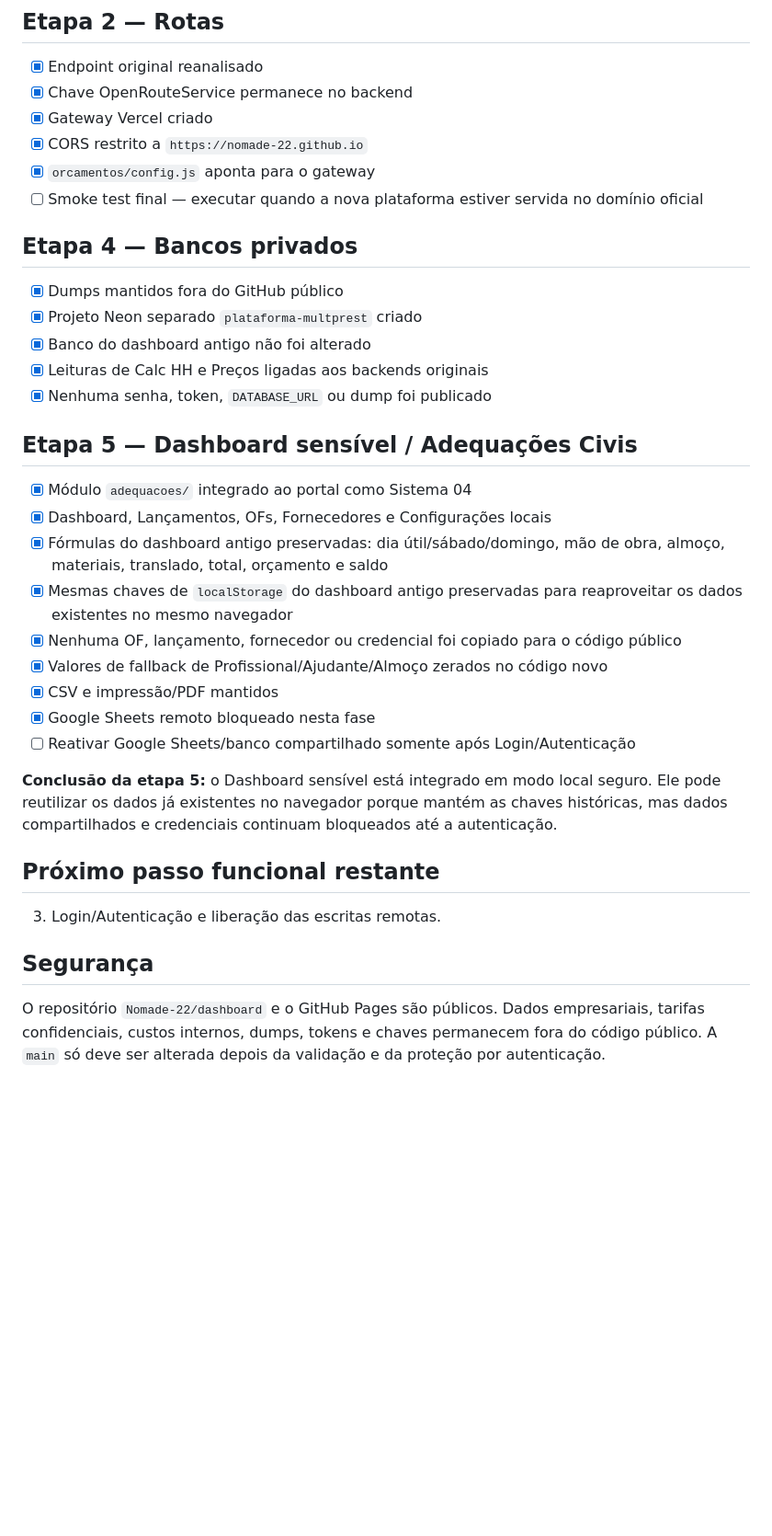
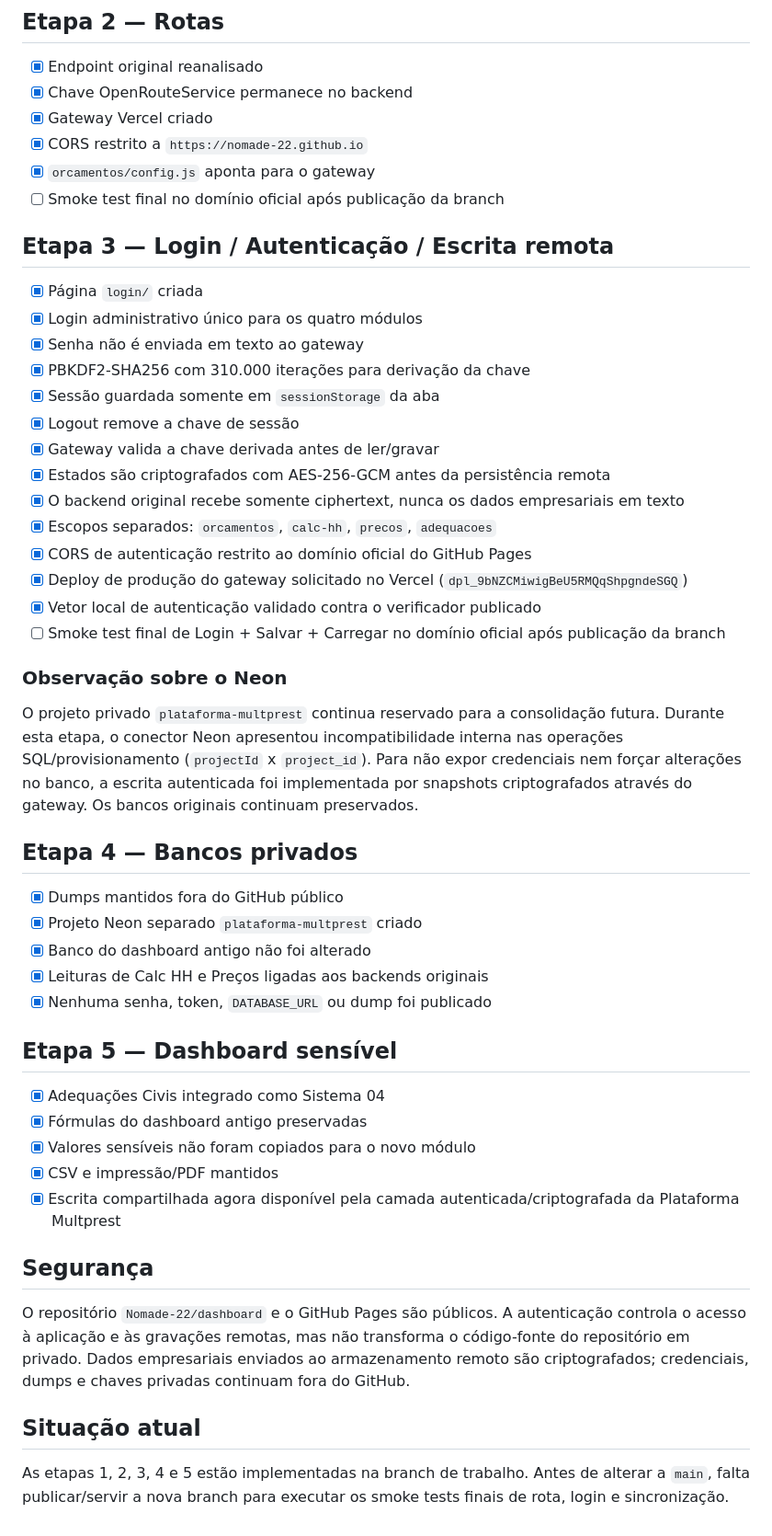
Before and after one commit to Nomade-22/dashboard, a Markdown page: MIGRACAO_STATUS.md, the part around one of its changes. Shown at 92% size. Drawn GitHub-style; blank space fills up the shorter version.

```diff
--- a/MIGRACAO_STATUS.md
+++ b/MIGRACAO_STATUS.md
@@ -51,7 +52,26 @@ A branch `main` permanece sem alterações durante a validação.
 - [x] Gateway Vercel criado
 - [x] CORS restrito a `https://nomade-22.github.io`
 - [x] `orcamentos/config.js` aponta para o gateway
-- [ ] Smoke test final — executar quando a nova plataforma estiver servida no domínio oficial
+- [ ] Smoke test final no domínio oficial após publicação da branch
+
+## Etapa 3 — Login / Autenticação / Escrita remota
+- [x] Página `login/` criada
+- [x] Login administrativo único para os quatro módulos
+- [x] Senha não é enviada em texto ao gateway
+- [x] PBKDF2-SHA256 com 310.000 iterações para derivação da chave
+- [x] Sessão guardada somente em `sessionStorage` da aba
+- [x] Logout remove a chave de sessão
+- [x] Gateway valida a chave derivada antes de ler/gravar
+- [x] Estados são criptografados com AES-256-GCM antes da persistência remota
+- [x] O backend original recebe somente ciphertext, nunca os dados empresariais em texto
+- [x] Escopos separados: `orcamentos`, `calc-hh`, `precos`, `adequacoes`
+- [x] CORS de autenticação restrito ao domínio oficial do GitHub Pages
+- [x] Deploy de produção do gateway solicitado no Vercel (`dpl_9bNZCMiwigBeU5RMQqShpgndeSGQ`)
+- [x] Vetor local de autenticação validado contra o verificador publicado
+- [ ] Smoke test final de Login + Salvar + Carregar no domínio oficial após publicação da branch
+
+### Observação sobre o Neon
+O projeto privado `plataforma-multprest` continua reservado para a consolidação futura. Durante esta etapa, o conector Neon apresentou incompatibilidade interna nas operações SQL/provisionamento (`projectId` x `project_id`). Para não expor credenciais nem forçar alterações no banco, a escrita autenticada foi implementada por snapshots criptografados através do gateway. Os bancos originais continuam preservados.
 
 ## Etapa 4 — Bancos privados
 - [x] Dumps mantidos fora do GitHub público
@@ -60,21 +80,15 @@ A branch `main` permanece sem alterações durante a validação.
 - [x] Leituras de Calc HH e Preços ligadas aos backends originais
 - [x] Nenhuma senha, token, `DATABASE_URL` ou dump foi publicado
 
-## Etapa 5 — Dashboard sensível / Adequações Civis
-- [x] Módulo `adequacoes/` integrado ao portal como Sistema 04
-- [x] Dashboard, Lançamentos, OFs, Fornecedores e Configurações locais
-- [x] Fórmulas do dashboard antigo preservadas: dia útil/sábado/domingo, mão de obra, almoço, materiais, translado, total, orçamento e saldo
-- [x] Mesmas chaves de `localStorage` do dashboard antigo preservadas para reaproveitar os dados existentes no mesmo navegador
-- [x] Nenhuma OF, lançamento, fornecedor ou credencial foi copiado para o código público
-- [x] Valores de fallback de Profissional/Ajudante/Almoço zerados no código novo
+## Etapa 5 — Dashboard sensível
+- [x] Adequações Civis integrado como Sistema 04
+- [x] Fórmulas do dashboard antigo preservadas
+- [x] Valores sensíveis não foram copiados para o novo módulo
 - [x] CSV e impressão/PDF mantidos
-- [x] Google Sheets remoto bloqueado nesta fase
-- [ ] Reativar Google Sheets/banco compartilhado somente após Login/Autenticação
-
-**Conclusão da etapa 5:** o Dashboard sensível está integrado em modo local seguro. Ele pode reutilizar os dados já existentes no navegador porque mantém as chaves históricas, mas dados compartilhados e credenciais continuam bloqueados até a autenticação.
-
-## Próximo passo funcional restante
-3. Login/Autenticação e liberação das escritas remotas.
+- [x] Escrita compartilhada agora disponível pela camada autenticada/criptografada da Plataforma Multprest
 
 ## Segurança
-O repositório `Nomade-22/dashboard` e o GitHub Pages são públicos. Dados empresariais, tarifas confidenciais, custos internos, dumps, tokens e chaves permanecem fora do código público. A `main` só deve ser alterada depois da validação e da proteção por autenticação.
+O repositório `Nomade-22/dashboard` e o GitHub Pages são públicos. A autenticação controla o acesso à aplicação e às gravações remotas, mas não transforma o código-fonte do repositório em privado. Dados empresariais enviados ao armazenamento remoto são criptografados; credenciais, dumps e chaves privadas continuam fora do GitHub.
+
+## Situação atual
+As etapas 1, 2, 3, 4 e 5 estão implementadas na branch de trabalho. Antes de alterar a `main`, falta publicar/servir a nova branch para executar os smoke tests finais de rota, login e sincronização.
```
Also changed, not shown: other parts of MIGRACAO_STATUS.md (+18 -17 lines).
